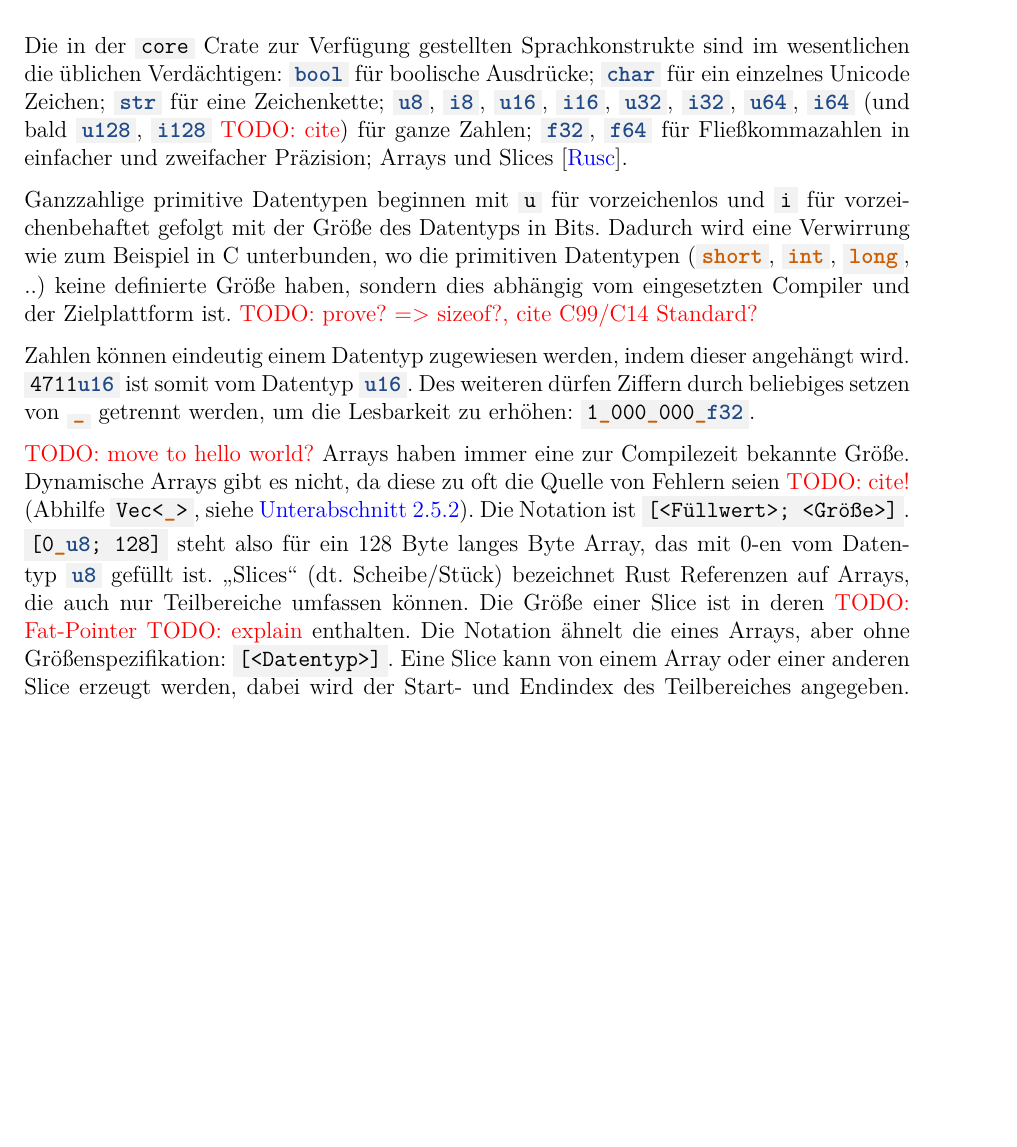
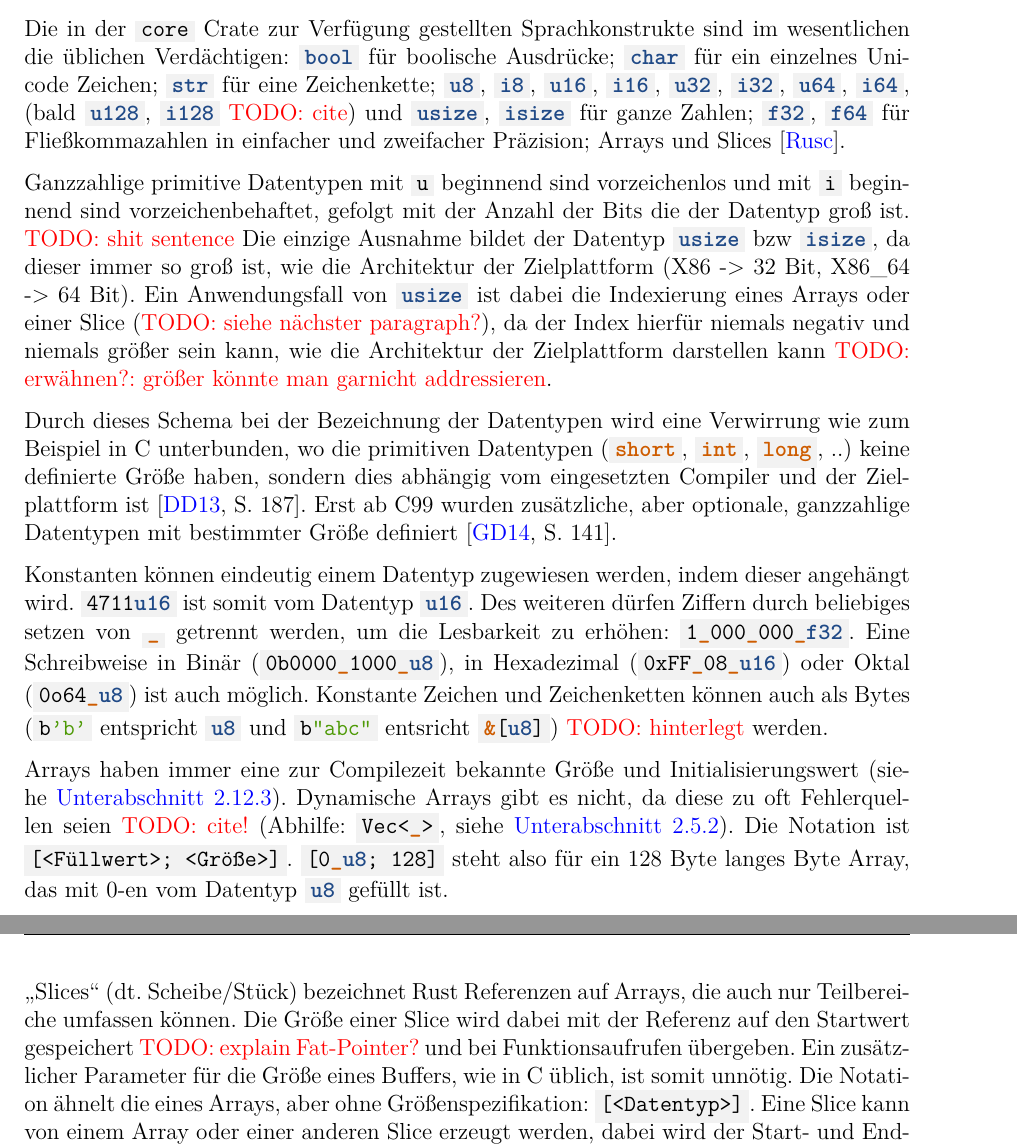
Before and after one commit to kellerkindt/bachelor-thesis, a LaTeX book (doc/doc.tex, which reads doc/sections/rust.tex): part of page 15 of 34 before the commit and two parts of pages 15 and 16 of 34 after it, the two joined at a grey line, cut so that both start at the same text, the shorter picture padded with empty space. The pictures show the PDF file doc/doc.pdf that the author committed with the source.

Commit message:
Improve rust core, add citations for c datatypes

```diff
--- a/doc/sections/rust.tex
+++ b/doc/sections/rust.tex
@@ -132,17 +132,24 @@ Die in der \rustcinline{core} Crate zur Verfügung gestellten Sprachkonstrukte s
 
-Ganzzahlige primitive Datentypen beginnen mit \rustcinline{u} für vorzeichenlos und \rustcinline{i} für vorzeichenbehaftet gefolgt mit der Größe des Datentyps in Bits.
-Dadurch wird eine Verwirrung wie zum Beispiel in C unterbunden, wo die primitiven Datentypen (\ccinline{short}, \ccinline{int}, \ccinline{long}, ..) keine definierte Größe haben, sondern dies abhängig vom eingesetzten Compiler und der Zielplattform ist. \todo{prove? => sizeof?, cite C99/C14 Standard?}
+Ganzzahlige primitive Datentypen mit \rustcinline{u} beginnend sind vorzeichenlos und mit \rustcinline{i} beginnend sind vorzeichenbehaftet, gefolgt mit der Anzahl der Bits  die der Datentyp groß ist.
+\todo{shit sentence} Die einzige Ausnahme bildet der Datentyp \rustcinline{usize} bzw \rustcinline{isize}, da dieser immer so groß ist, wie die Architektur der Zielplattform (X86 -> 32 Bit, X86\_64 -> 64 Bit).
+Ein Anwendungsfall von \rustcinline{usize} ist dabei die Indexierung eines Arrays oder einer Slice (\todo{siehe nächster paragraph?}), da der Index hierfür niemals negativ und niemals größer sein kann, wie die Architektur der Zielplattform darstellen kann \todo{erwähnen?: größer könnte man garnicht addressieren}.
 
-Zahlen können eindeutig einem Datentyp zugewiesen werden, indem dieser angehängt wird.
+Durch dieses Schema bei der Bezeichnung der Datentypen wird eine Verwirrung wie zum Beispiel in C unterbunden, wo die primitiven Datentypen (\ccinline{short}, \ccinline{int}, \ccinline{long}, ..) keine definierte Größe haben, sondern dies abhängig vom eingesetzten Compiler und der Zielplattform ist \cite[187]{deitel2013c}. Erst ab C99 wurden zusätzliche, aber optionale, ganzzahlige Datentypen mit bestimmter Größe definiert \cite[141]{goll2014c}.
+
+Konstanten können eindeutig einem Datentyp zugewiesen werden, indem dieser angehängt wird.
 \rustcinline{4711u16} ist somit vom Datentyp \rustcinline{u16}.
 Des weiteren dürfen Ziffern durch beliebiges setzen von \rustcinline{_} getrennt werden, um die Lesbarkeit zu erhöhen: \rustcinline{1_000_000_f32}.
+Eine Schreibweise in Binär (\rustcinline{0b0000_1000_u8}), in Hexadezimal (\rustcinline{0xFF_08_u16}) oder Oktal (\rustcinline{0o64_u8}) ist auch möglich.
+Konstante Zeichen und Zeichenketten können auch als Bytes (\rustcinline{b'b'} entspricht \rustcinline{u8} und \rustcinline{b"abc"} entsricht \rustcinline{&[u8]}) \todo{hinterlegt} werden.
 
-\todo{move to hello world?}
-Arrays haben immer eine zur Compilezeit bekannte Größe. Dynamische Arrays gibt es nicht, da diese zu oft die Quelle von Fehlern seien \todo{cite!} (Abhilfe \rustcinline{Vec<_>}, siehe \autoref{rust:std}).
+Arrays haben immer eine zur Compilezeit bekannte Größe und Initialisierungswert (siehe \autoref{rust:no_unitialized_usage}).
+Dynamische Arrays gibt es nicht, da diese zu oft Fehlerquellen seien \todo{cite!} (Abhilfe: \rustcinline{Vec<_>}, siehe \autoref{rust:std}).
 Die Notation ist \rustcinline{[<Füllwert>; <Größe>]}.
 \rustcinline{[0_u8; 128]} steht also für ein 128 Byte langes Byte Array, das mit 0-en vom Datentyp \rustcinline{u8} gefüllt ist.
+
 \enquote{Slices} (dt. Scheibe/Stück) bezeichnet Rust Referenzen auf Arrays, die auch nur Teilbereiche umfassen können.
-Die Größe einer Slice ist in deren \todo{Fat-Pointer} \todo{explain} enthalten.
+Die Größe einer Slice wird dabei mit der Referenz auf den Startwert gespeichert \todo{explain Fat-Pointer?} und bei Funktionsaufrufen übergeben.
+Ein zusätzlicher Parameter für die Größe eines Buffers, wie in C üblich, ist somit unnötig.
 Die Notation ähnelt die eines Arrays, aber ohne Größenspezifikation: \rustcinline{[<Datentyp>]}.
 Eine Slice kann von einem Array oder einer anderen Slice erzeugt werden, dabei wird der Start- und Endindex des Teilbereiches angegeben.
 Falls kein Start- oder Endindex angegeben wurde, wird das jeweilige Limit übernommen (0, max) \todo{shit text}: \rustcinline{let slice : &[u8] = &array[..8];}
```
Also changed, not shown: doc/rust.bib (+20 -0 lines), doc/doc.pdf, doc/sections/rust.tex (4 more changed lines).
